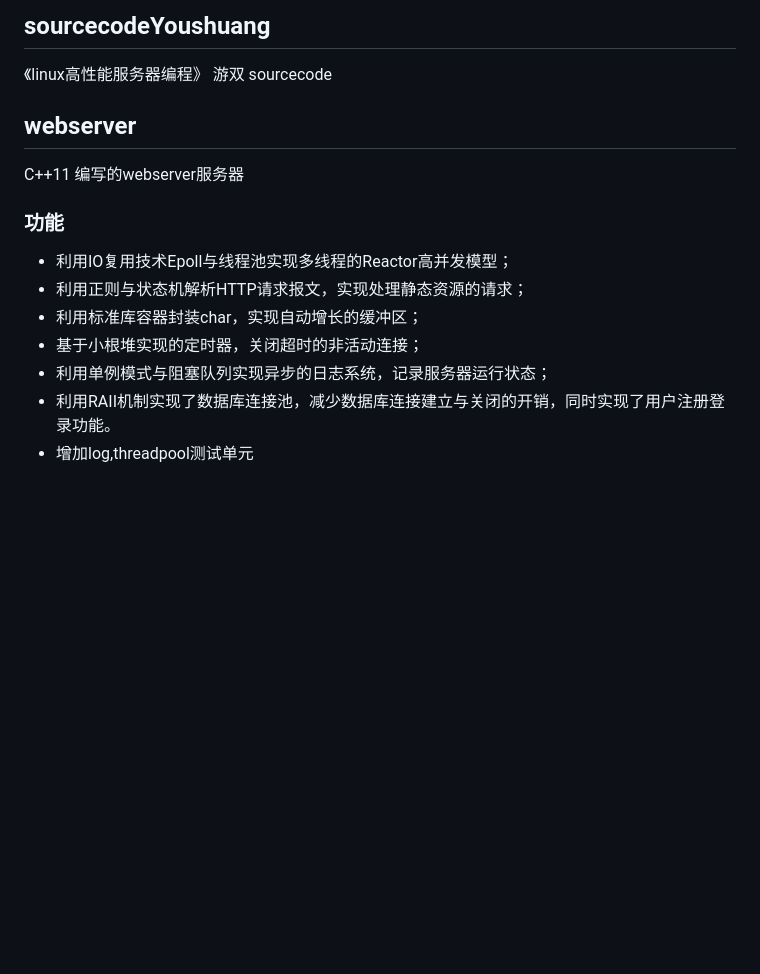
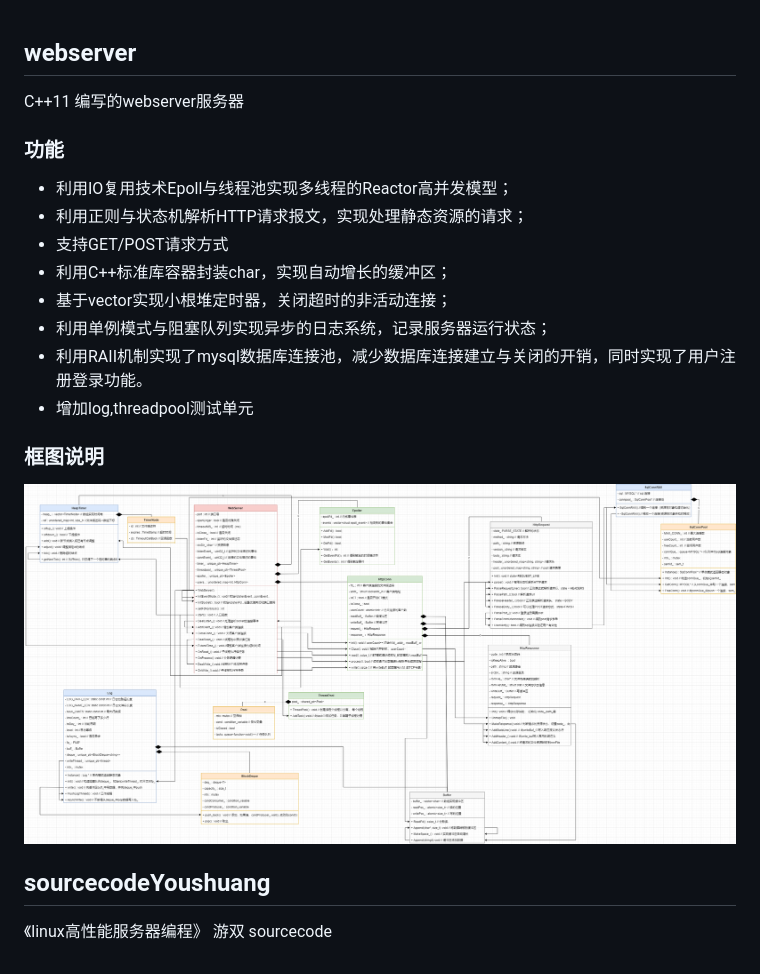
Before and after one commit to liweilicoder/myWebsever, a Markdown page: README.md, the part around the change. Drawn GitHub-style; pictures changed too: resource/webserver.drawio.png (added); blank space fills up the shorter version.

Commit message:
:memo: add block diagram of the webserver

```diff
--- a/README.md
+++ b/README.md
@@ -1,13 +1,17 @@
-## sourcecodeYoushuang
-《linux高性能服务器编程》 游双 sourcecode
-
 ## webserver
  C++11 编写的webserver服务器
 ### 功能
 * 利用IO复用技术Epoll与线程池实现多线程的Reactor高并发模型；
 * 利用正则与状态机解析HTTP请求报文，实现处理静态资源的请求；
-* 利用标准库容器封装char，实现自动增长的缓冲区；
-* 基于小根堆实现的定时器，关闭超时的非活动连接；
+* 支持GET/POST请求方式
+* 利用C++标准库容器封装char，实现自动增长的缓冲区；
+* 基于vector实现小根堆定时器，关闭超时的非活动连接；
 * 利用单例模式与阻塞队列实现异步的日志系统，记录服务器运行状态；
-* 利用RAII机制实现了数据库连接池，减少数据库连接建立与关闭的开销，同时实现了用户注册登录功能。
+* 利用RAII机制实现了mysql数据库连接池，减少数据库连接建立与关闭的开销，同时实现了用户注册登录功能。
 * 增加log,threadpool测试单元
+
+### 框图说明
+ ![](./resource/webserver.drawio.png)
+
+## sourcecodeYoushuang
+《linux高性能服务器编程》 游双 sourcecode
```
Also changed, not shown: 2 other files.
